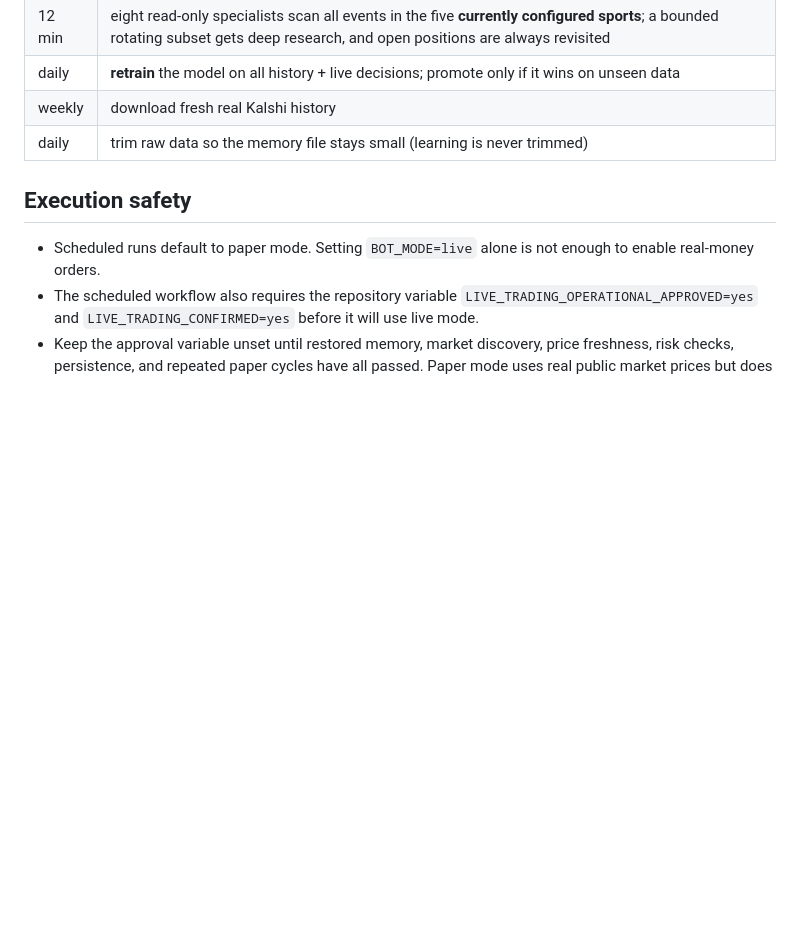
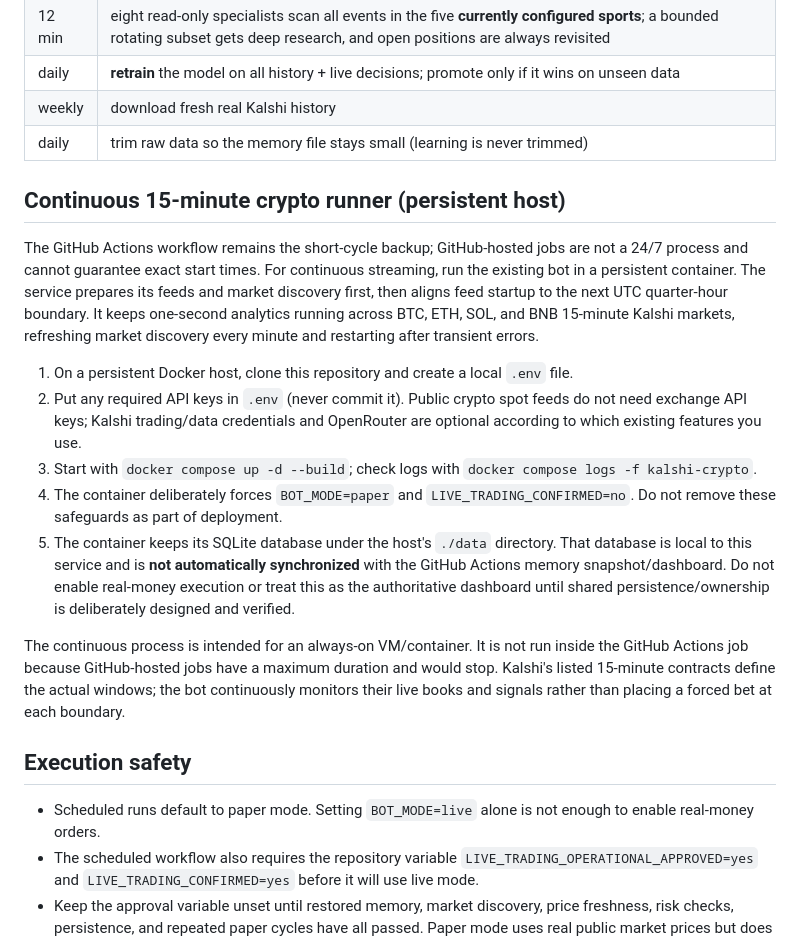
Before and after one commit to dtmiescke/kalshi-bot, a Markdown page: README.md, the part around the change. GitHub-like rendering; blank space fills up the shorter version.

Commit message:
Document persistent continuous crypto runner deployment

```diff
--- a/README.md
+++ b/README.md
@@ -16,6 +16,34 @@ on unseen data** (crypto).
 | daily | **retrain** the model on all history + live decisions; promote only if it wins on unseen data |
 | weekly | download fresh real Kalshi history |
 | daily | trim raw data so the memory file stays small (learning is never trimmed) |
+
+## Continuous 15-minute crypto runner (persistent host)
+
+The GitHub Actions workflow remains the short-cycle backup; GitHub-hosted jobs are
+not a 24/7 process and cannot guarantee exact start times. For continuous streaming,
+run the existing bot in a persistent container. The service prepares its feeds and
+market discovery first, then aligns feed startup to the next UTC quarter-hour boundary.
+It keeps one-second analytics running across BTC, ETH, SOL, and BNB 15-minute Kalshi
+markets, refreshing market discovery every minute and restarting after transient errors.
+
+1. On a persistent Docker host, clone this repository and create a local `.env` file.
+2. Put any required API keys in `.env` (never commit it). Public crypto spot feeds do
+   not need exchange API keys; Kalshi trading/data credentials and OpenRouter are optional
+   according to which existing features you use.
+3. Start with `docker compose up -d --build`; check logs with
+   `docker compose logs -f kalshi-crypto`.
+4. The container deliberately forces `BOT_MODE=paper` and
+   `LIVE_TRADING_CONFIRMED=no`. Do not remove these safeguards as part of deployment.
+5. The container keeps its SQLite database under the host's `./data` directory. That
+   database is local to this service and is **not automatically synchronized** with the
+   GitHub Actions memory snapshot/dashboard. Do not enable real-money execution or treat
+   this as the authoritative dashboard until shared persistence/ownership is deliberately
+   designed and verified.
+
+The continuous process is intended for an always-on VM/container. It is not run inside
+the GitHub Actions job because GitHub-hosted jobs have a maximum duration and would stop.
+Kalshi's listed 15-minute contracts define the actual windows; the bot continuously
+monitors their live books and signals rather than placing a forced bet at each boundary.
 
 ## Execution safety
 - Scheduled runs default to paper mode. Setting `BOT_MODE=live` alone is not enough to enable real-money orders.
```
